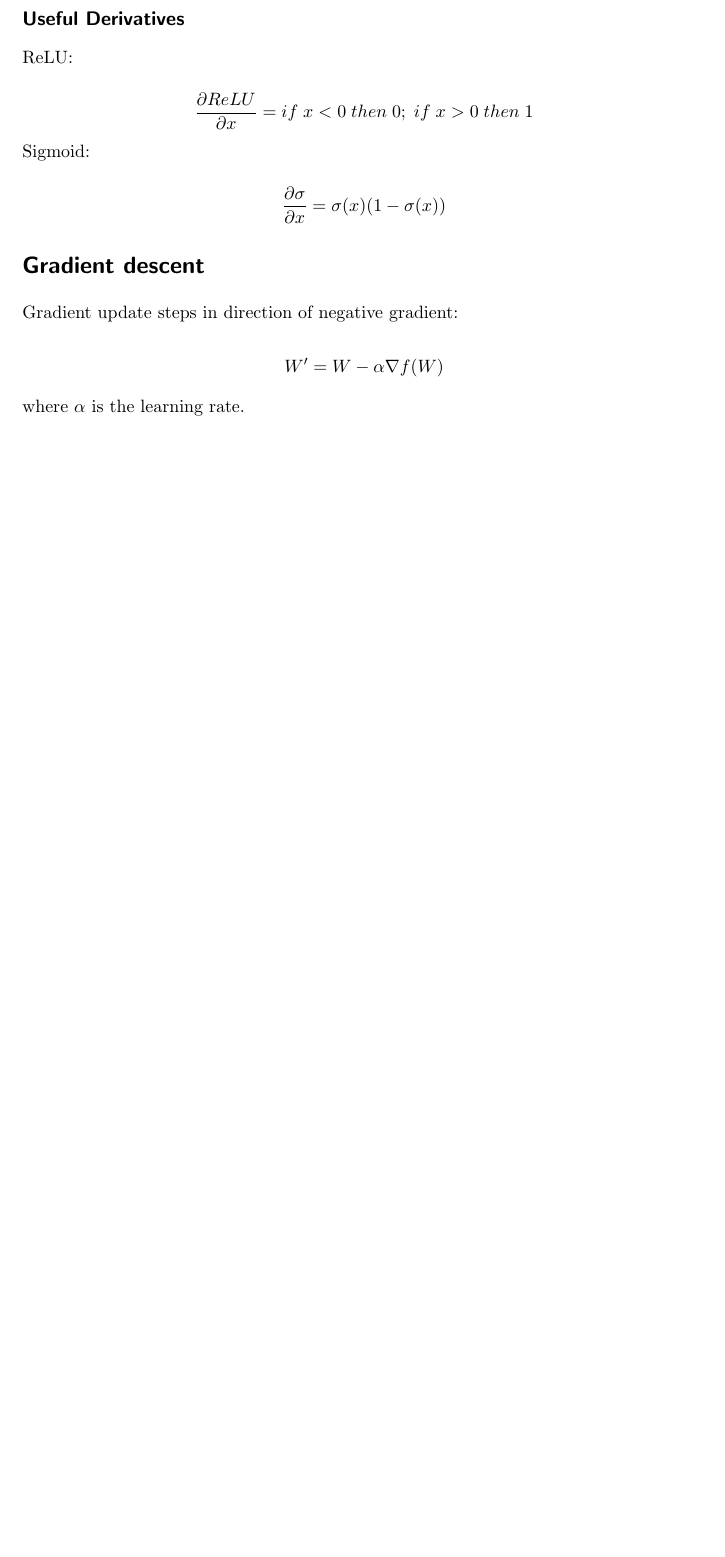
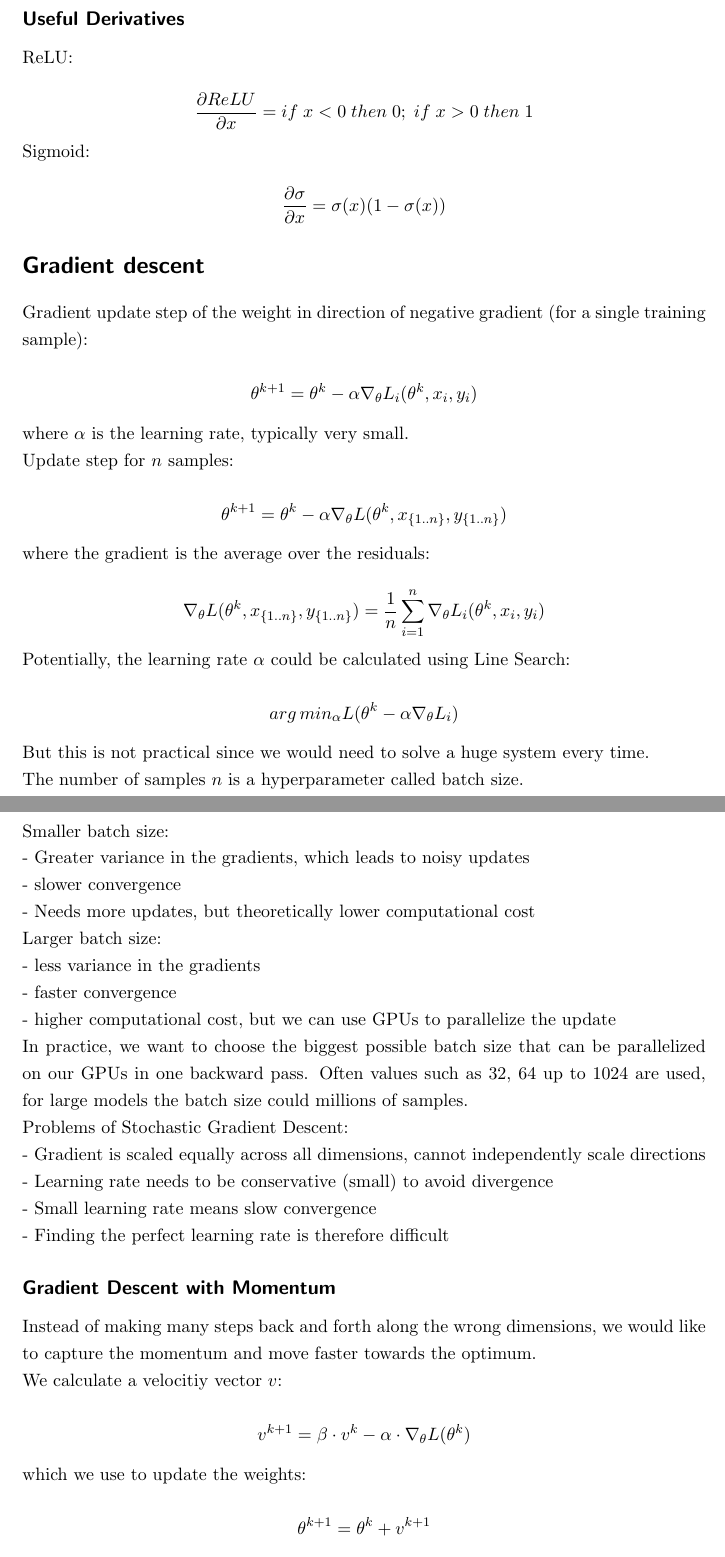
Before and after one commit to jaanisfehling/i2dl, a LaTeX document (summary.tex): part of page 4 of 5 before the commit and two parts of pages 4 and 5 of 6 after it, the two joined at a grey line, cut so that both start at the same text, the shorter picture padded with empty space. Compiled offline with pdfLaTeX.

Commit message:
add gradient descent with momentum and nesterov momentum

```diff
--- a/summary.tex
+++ b/summary.tex
@@ -90,6 +90,37 @@ $$\frac{\partial \sigma}{\partial x} = \sigma (x) (1 - \sigma (x))$$
 
 
 \section*{Gradient descent}
-Gradient update steps in direction of negative gradient:
-$$W' = W - \alpha \nabla f (W)$$
-where $\alpha$ is the learning rate.
+Gradient update step of the weight in direction of negative gradient (for a single training sample):
+$$\theta^{k+1} = \theta^k - \alpha \nabla_\theta L_i(\theta^k, x_i,y_i)$$
+where $\alpha$ is the learning rate, typically very small.
+Update step for $n$ samples:
+$$\theta^{k+1} = \theta^k - \alpha \nabla_\theta L(\theta^k, x_{\{1..n\}}, y_{\{1..n\}})$$
+where the gradient is the average over the residuals:
+$$\nabla_\theta L(\theta^k, x_{\{1..n\}}, y_{\{1..n\}}) = \frac{1}{n} \sum_{i=1}^{n} \nabla_\theta L_i(\theta^k, x_i, y_i)$$
+Potentially, the learning rate $\alpha$ could be calculated using Line Search:
+$$arg \, min_\alpha L(\theta^k - \alpha \nabla_\theta L_i)$$
+But this is not practical since we would need to solve a huge system every time.
+
+The number of samples $n$ is a hyperparameter called batch size.
+Smaller batch size:
+- Greater variance in the gradients, which leads to noisy updates
+- slower convergence
+- Needs more updates, but theoretically lower computational cost
+Larger batch size:
+- less variance in the gradients
+- faster convergence
+- higher computational cost, but we can use GPUs to parallelize the update
+In practice, we want to choose the biggest possible batch size that can be parallelized on our GPUs in one backward pass. Often values such as 32, 64 up to 1024 are used, for large models the batch size could millions of samples.
+
+Problems of Stochastic Gradient Descent:
+- Gradient is scaled equally across all dimensions, cannot independently scale directions
+- Learning rate needs to be conservative (small) to avoid divergence
+- Small learning rate means slow convergence
+- Finding the perfect learning rate is therefore difficult
+
+\subsection*{Gradient Descent with Momentum}
+Instead of making many steps back and forth along the wrong dimensions, we would like to capture the momentum and move faster towards the optimum.
+We calculate a velocitiy vector $v$:
+$$v^{k+1} = \beta \cdot v^k - \alpha \cdot \nabla_\theta L(\theta^k)$$
+which we use to update the weights:
+$$\theta^{k+1} = \theta^k + v^{k+1}$$
```
Also changed, not shown: summary.pdf, summary.tex (17 more changed lines).
